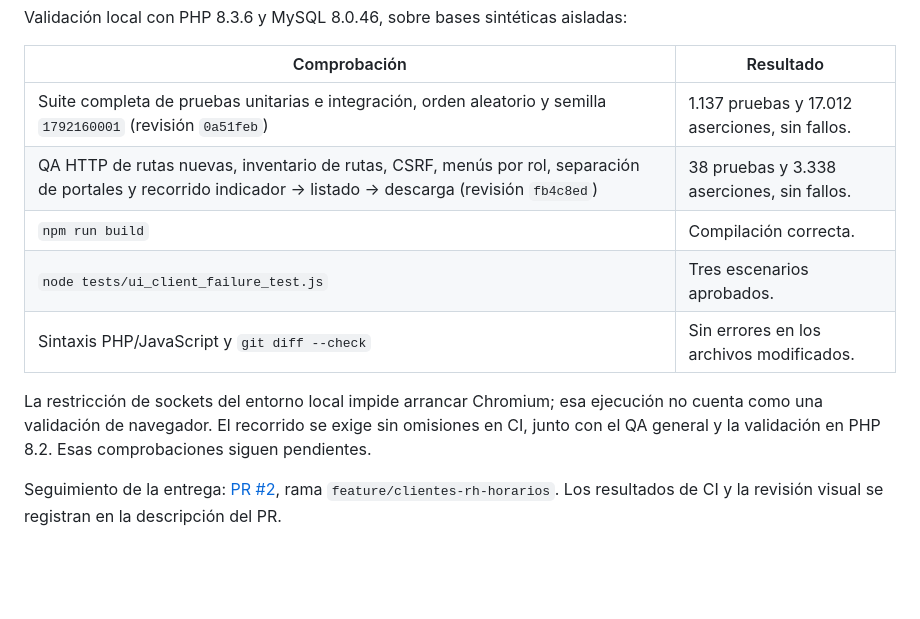
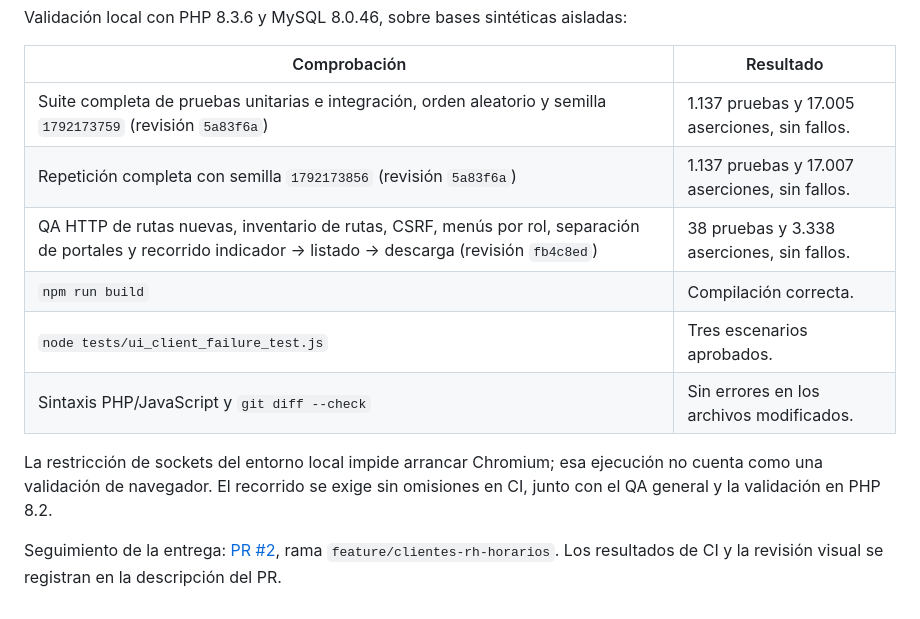
Before and after one commit to Johnsky-Games/AppSalon_PHP_MVC_JS_SASS, a Markdown page: docs/GESTION_CLIENTES_RH_HORARIOS.md, the part around the change. Drawn GitHub-style; blank space fills up the shorter version.

Commit message:
Actualizar la evidencia reproducible de validación

```diff
--- a/docs/GESTION_CLIENTES_RH_HORARIOS.md
+++ b/docs/GESTION_CLIENTES_RH_HORARIOS.md
@@ -54,12 +54,13 @@ Validación local con PHP 8.3.6 y MySQL 8.0.46, sobre bases sintéticas aisladas
 
 | Comprobación | Resultado |
 |---|---|
-| Suite completa de pruebas unitarias e integración, orden aleatorio y semilla `1792160001` (revisión `0a51feb`) | 1.137 pruebas y 17.012 aserciones, sin fallos. |
+| Suite completa de pruebas unitarias e integración, orden aleatorio y semilla `1792173759` (revisión `5a83f6a`) | 1.137 pruebas y 17.005 aserciones, sin fallos. |
+| Repetición completa con semilla `1792173856` (revisión `5a83f6a`) | 1.137 pruebas y 17.007 aserciones, sin fallos. |
 | QA HTTP de rutas nuevas, inventario de rutas, CSRF, menús por rol, separación de portales y recorrido indicador → listado → descarga (revisión `fb4c8ed`) | 38 pruebas y 3.338 aserciones, sin fallos. |
 | `npm run build` | Compilación correcta. |
 | `node tests/ui_client_failure_test.js` | Tres escenarios aprobados. |
 | Sintaxis PHP/JavaScript y `git diff --check` | Sin errores en los archivos modificados. |
 
-La restricción de sockets del entorno local impide arrancar Chromium; esa ejecución no cuenta como una validación de navegador. El recorrido se exige sin omisiones en CI, junto con el QA general y la validación en PHP 8.2. Esas comprobaciones siguen pendientes.
+La restricción de sockets del entorno local impide arrancar Chromium; esa ejecución no cuenta como una validación de navegador. El recorrido se exige sin omisiones en CI, junto con el QA general y la validación en PHP 8.2.
 
 Seguimiento de la entrega: [PR #2](https://github.com/Johnsky-Games/AppSalon_PHP_MVC_JS_SASS/pull/2), rama `feature/clientes-rh-horarios`. Los resultados de CI y la revisión visual se registran en la descripción del PR.
```
